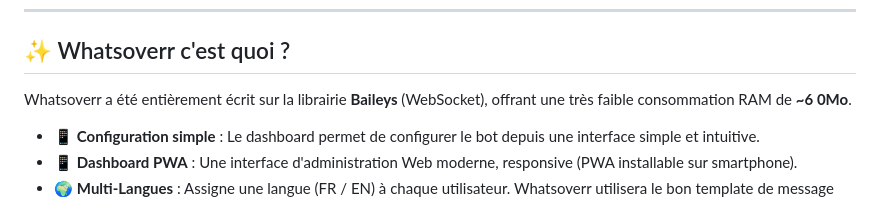
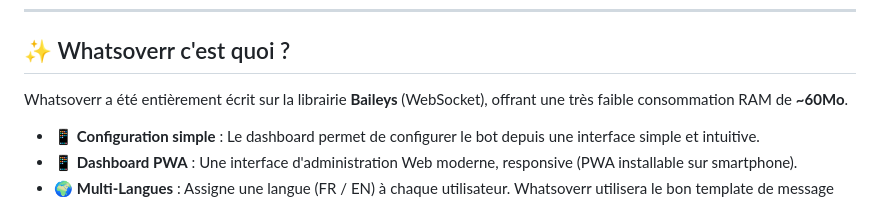
Before and after one commit to KyBen20/whatsoverr, a Markdown page: README.md, the part around the change. Drawn GitHub-style.

Commit message:
Fix RAM consumption typo in README
Corrected RAM consumption figure from '~6 0Mo' to '~60Mo'.

```diff
--- a/README.md
+++ b/README.md
@@ -13,7 +13,7 @@ Lorsqu'un média demandé sur Overseerr devient disponible, Whatsoverr envoie au
 
 ## ✨ Whatsoverr c'est quoi ?
 
-Whatsoverr a été entièrement écrit sur la librairie **Baileys** (WebSocket), offrant une très faible consommation RAM de **~6 0Mo**.
+Whatsoverr a été entièrement écrit sur la librairie **Baileys** (WebSocket), offrant une très faible consommation RAM de **~60Mo**.
 
 *   📱 **Configuration simple** : Le dashboard permet de configurer le bot depuis une interface simple et intuitive.
 *   📱 **Dashboard PWA** : Une interface d'administration Web moderne, responsive (PWA installable sur smartphone).
```
